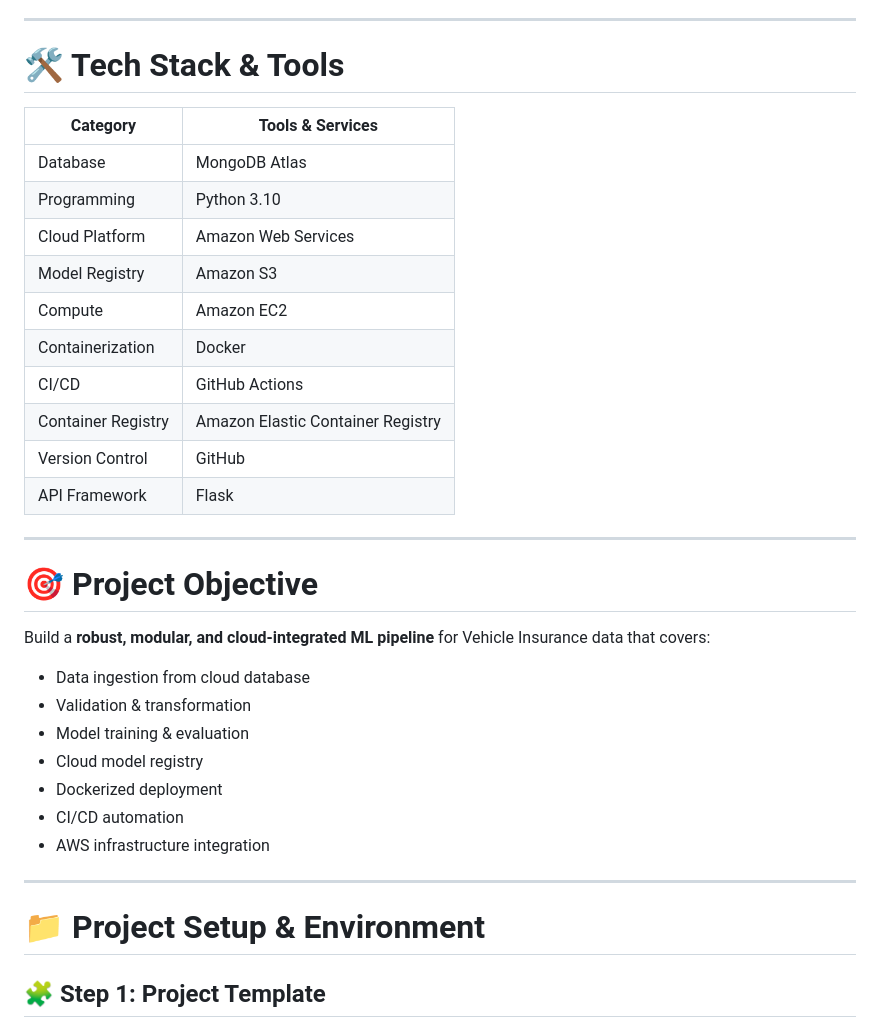
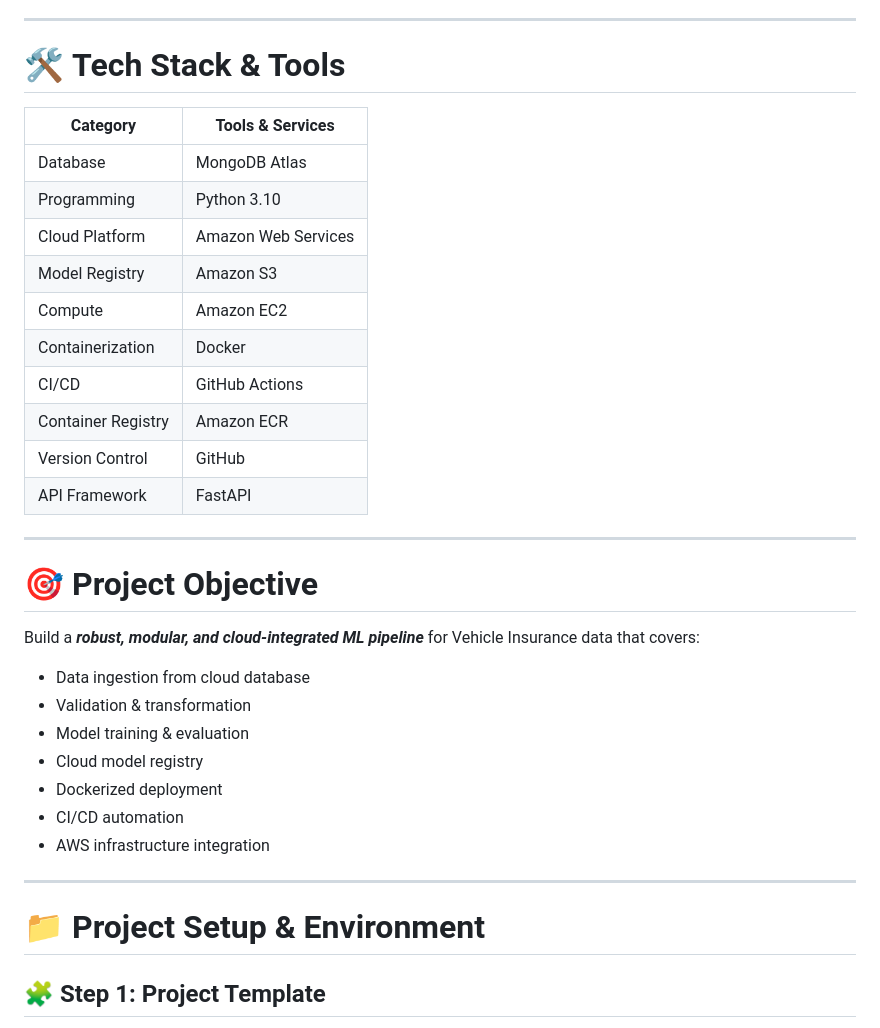
Before and after one commit to Achyuth666/Vehicle-Insurance-Data-Pipeline---A-MLOps-Project, a Markdown page: README.md, the part around one of its changes. GitHub-like rendering.

```diff
--- a/README.md
+++ b/README.md
@@ -43,7 +43,7 @@ This architecture ensures:
 
 ---
 
-# 🛠️ Tech Stack & Tools
+# 🛠️ **Tech Stack & Tools**
 
 | Category           | Tools & Services                  |
 | ------------------ | --------------------------------- |
@@ -54,15 +54,15 @@ This architecture ensures:
 | Compute            | Amazon EC2                        |
 | Containerization   | Docker                            |
 | CI/CD              | GitHub Actions                    |
-| Container Registry | Amazon Elastic Container Registry |
+| Container Registry | Amazon ECR                        |
 | Version Control    | GitHub                            |
-| API Framework      | Flask                             |
+| API Framework      | FastAPI                           |
 
 ---
 
-# 🎯 Project Objective
+# 🎯 **Project Objective**
 
-Build a **robust, modular, and cloud-integrated ML pipeline** for Vehicle Insurance data that covers:
+Build a **_robust, modular, and cloud-integrated ML pipeline_** for Vehicle Insurance data that covers:
 
 * Data ingestion from cloud database
 * Validation & transformation
@@ -74,7 +74,7 @@ Build a **robust, modular, and cloud-integrated ML pipeline** for Vehicle Insura
 
 ---
 
-# 📁 Project Setup & Environment
+# 📁 **Project Setup & Environment**
 
 ## 🧩 Step 1: Project Template
 
```
Also changed, not shown: other parts of README.md (+23 -22 lines).
